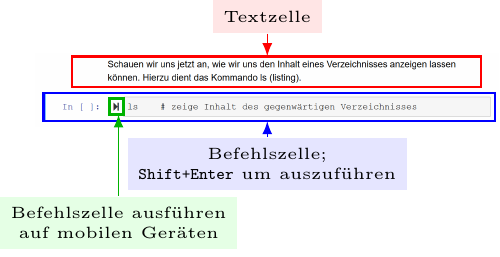
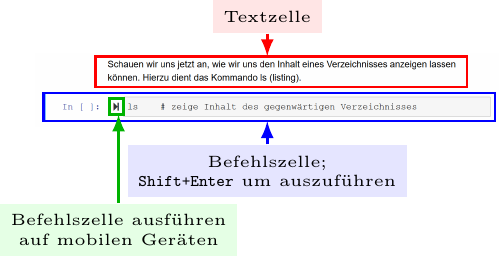
Before and after one commit to terben/Linux_Tutorial_Deutsch, a LaTeX figure (figuren-tikz-skripte/Wie_bearbeite_ich_dieses_Tutorial_fig2.tex): the whole page. Compiled offline with pdfLaTeX.

Commit message:
Plot beautified

```diff
--- a/figuren-tikz-skripte/Wie_bearbeite_ich_dieses_Tutorial_fig2.tex
+++ b/figuren-tikz-skripte/Wie_bearbeite_ich_dieses_Tutorial_fig2.tex
@@ -15,16 +15,16 @@
     %\foreach \x in {0,1,...,9} { \node [font=\tiny, anchor=north] at (\x/10,0) {0.\x}; }
     %\foreach \y in {0,1,...,9} { \node [font=\tiny, anchor=east] at (0,\y/10) {0.\y}; }
     \node[fill = blue!10, font=\tiny, align = center] (befehl) at
-    (0.5, -0.5) {Befehlszelle; \\ \texttt{Shift+Enter} um auszuführen};
+    (0.5, -0.6) {Befehlszelle; \\ \texttt{Shift+Enter} um auszuführen};
     \node[fill = red!10, font=\tiny, align = center] (text) at (0.5, 1.5) {Textzelle};
     \node[fill = green!10, font=\tiny, align = center] (befehl-mobil) at (0.18,
-    -1.3) {Befehlszelle ausführen \\ auf mobilen Geräten};
-    \draw[red, thick] (0.08, 0.54) rectangle (0.96, 0.96);
+    -1.4) {Befehlszelle ausführen \\ auf mobilen Geräten};
+    \draw[red, thick] (0.13, 0.54) rectangle (0.93, 0.96);
     \draw[blue, thick] (0.019, 0.08) rectangle (0.99, 0.46);
     \draw[black!30!green, thick] (0.16, 0.17) rectangle (0.19, 0.39);
-    \draw[-latex, blue] (befehl) to (0.5, 0.08);
-    \draw[-latex, red] (text) to (0.5, 0.96);
-    \draw[-latex, black!30!green] (befehl-mobil) to (0.18, 0.17);
+    \draw[-latex, blue, thick] (befehl) to (0.5, 0.08);
+    \draw[-latex, red, thick] (text) to (0.5, 0.96);
+    \draw[-latex, black!30!green, thick] (befehl-mobil) to (0.18, 0.17);
   \end{scope}
 \end{tikzpicture}
 
```
